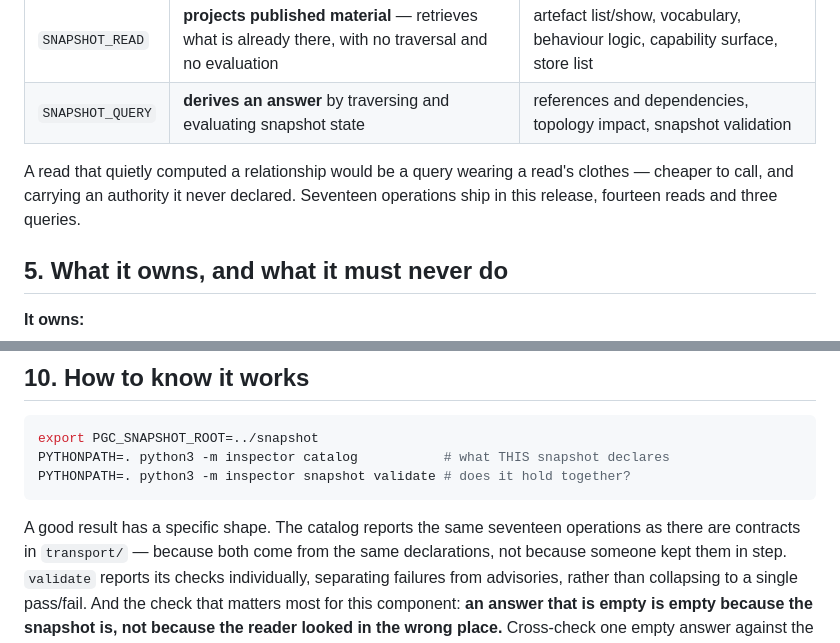
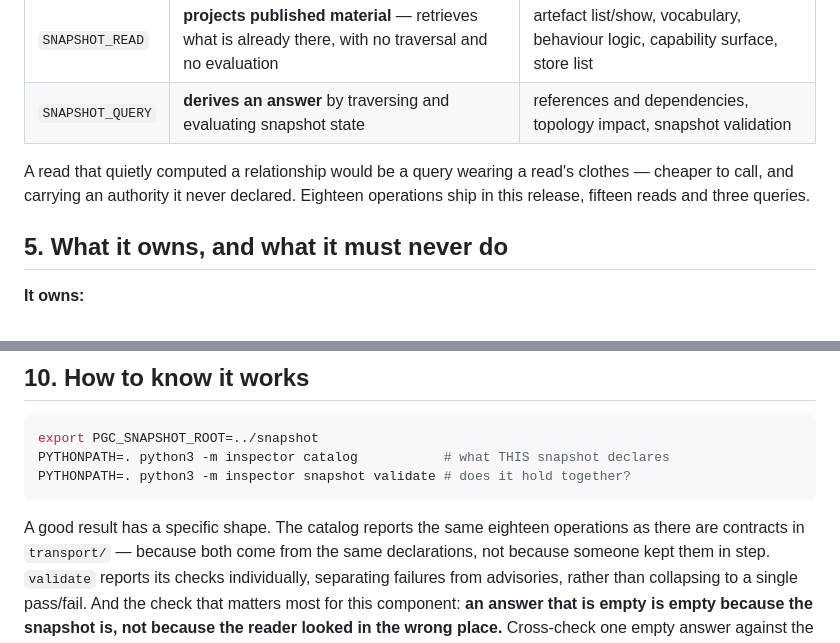
Before and after one commit to protocol-governed-computing/snapshot_inspector, a Markdown page: ARCHITECTURE.md, 2 parts joined by grey strips. GitHub-like rendering.

````diff
--- a/ARCHITECTURE.md
+++ b/ARCHITECTURE.md
@@ -96,8 +96,8 @@ The split is load-bearing, not cosmetic:
 | `SNAPSHOT_QUERY` | **derives an answer** by traversing and evaluating snapshot state | references and dependencies, topology impact, snapshot validation |
 
 A read that quietly computed a relationship would be a query wearing a read's clothes — cheaper to
-call, and carrying an authority it never declared. Seventeen operations ship in this release,
-fourteen reads and three queries.
+call, and carrying an authority it never declared. Eighteen operations ship in this release,
+fifteen reads and three queries.
 
 ## 5. What it owns, and what it must never do
 
@@ -264,7 +264,7 @@ PYTHONPATH=. python3 -m inspector catalog           # what THIS snapshot declare
 PYTHONPATH=. python3 -m inspector snapshot validate # does it hold together?
 ```
 
-A good result has a specific shape. The catalog reports the same seventeen operations as there are
+A good result has a specific shape. The catalog reports the same eighteen operations as there are
 contracts in `transport/` — because both come from the same declarations, not because someone kept
 them in step. `validate` reports its checks individually, separating failures from advisories,
 rather than collapsing to a single pass/fail. And the check that matters most for this
````
Also changed, not shown: README.md (+7 -6 lines).
